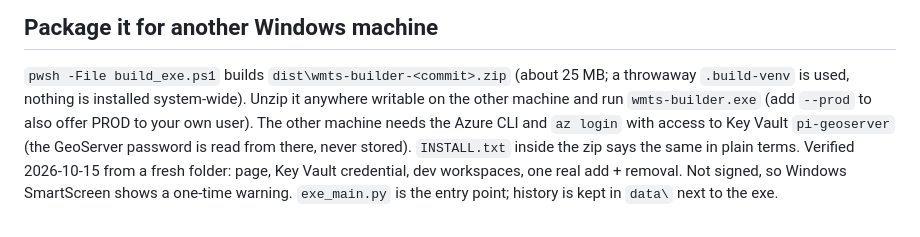
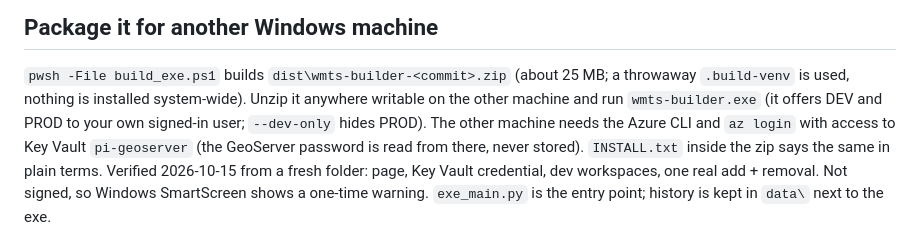
Before and after one commit to pnew-prius/pi-internal-tools, a Markdown page: wmts-automation/README.md, the part around the change. Drawn GitHub-style.

Commit message:
README: packaged app offers DEV and PROD by default
Co-Authored-By: Claude Sonnet 5.5 <noreply@anthropic.com>

```diff
--- a/wmts-automation/README.md
+++ b/wmts-automation/README.md
@@ -137,7 +137,7 @@ Needs: Python 3 (`pip install -r requirements.txt`) and `az login`. No `curl.exe
 
 ## Package it for another Windows machine
 `pwsh -File build_exe.ps1` builds `dist\wmts-builder-<commit>.zip` (about 25 MB; a throwaway `.build-venv` is used, nothing is installed system-wide).
-Unzip it anywhere writable on the other machine and run `wmts-builder.exe` (add `--prod` to also offer PROD to your own user). The other machine
+Unzip it anywhere writable on the other machine and run `wmts-builder.exe` (it offers DEV and PROD to your own signed-in user; `--dev-only` hides PROD). The other machine
 needs the Azure CLI and `az login` with access to Key Vault `pi-geoserver` (the GeoServer password is read from there, never stored). `INSTALL.txt`
 inside the zip says the same in plain terms. Verified 2026-10-15 from a fresh folder: page, Key Vault credential, dev workspaces, one real add + removal.
 Not signed, so Windows SmartScreen shows a one-time warning. `exe_main.py` is the entry point; history is kept in `data\` next to the exe.
```
